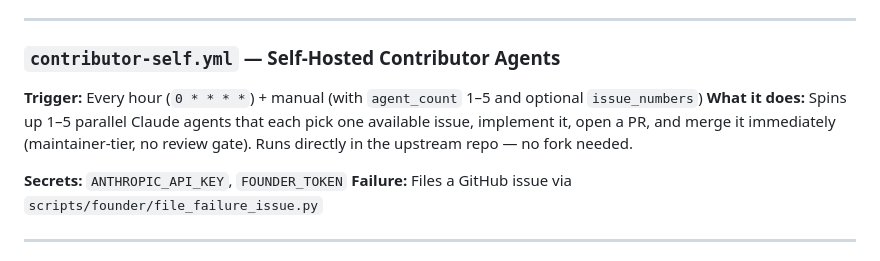
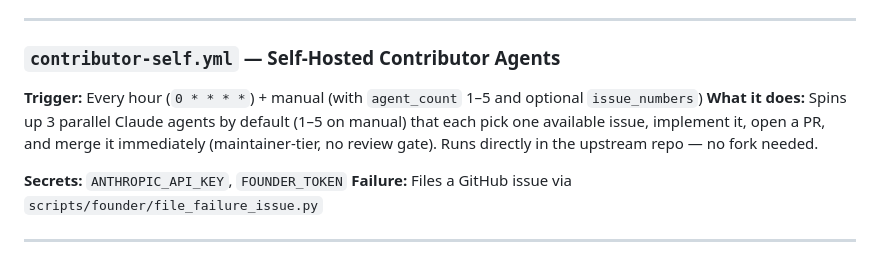
Before and after one commit to inder/salvobase, a Markdown page: docs/workflows.md, the part around the change. Drawn GitHub-style.

Commit message:
docs(workflows): update contributor-self default agent count to 3

```diff
--- a/docs/workflows.md
+++ b/docs/workflows.md
@@ -26,7 +26,7 @@ All GitHub Actions workflows in `.github/workflows/`. Each entry covers: what it
 
 ### `contributor-self.yml` — Self-Hosted Contributor Agents
 **Trigger:** Every hour (`0 * * * *`) + manual (with `agent_count` 1–5 and optional `issue_numbers`)
-**What it does:** Spins up 1–5 parallel Claude agents that each pick one available issue, implement it, open a PR, and merge it immediately (maintainer-tier, no review gate). Runs directly in the upstream repo — no fork needed.
+**What it does:** Spins up 3 parallel Claude agents by default (1–5 on manual) that each pick one available issue, implement it, open a PR, and merge it immediately (maintainer-tier, no review gate). Runs directly in the upstream repo — no fork needed.
 
 **Secrets:** `ANTHROPIC_API_KEY`, `FOUNDER_TOKEN`
 **Failure:** Files a GitHub issue via `scripts/founder/file_failure_issue.py`
```
